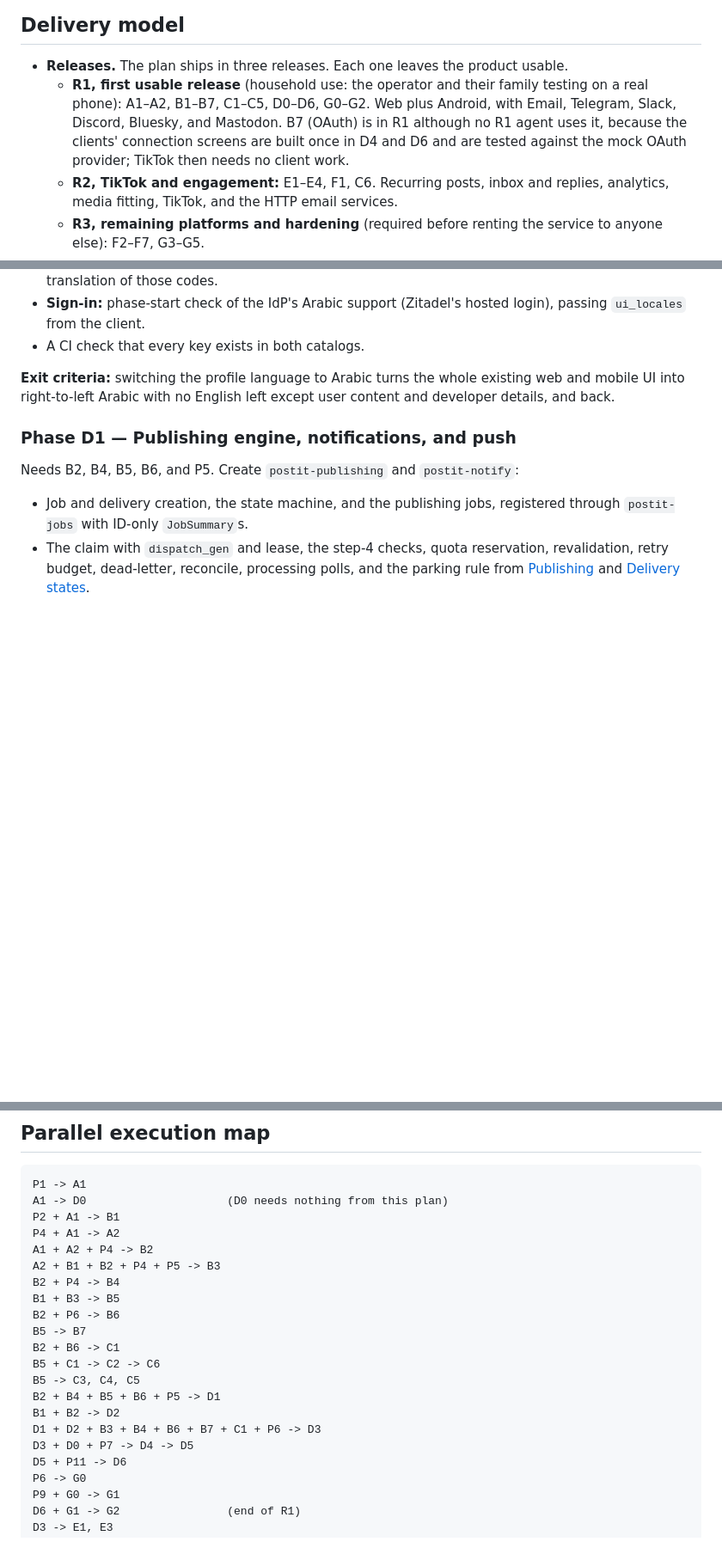
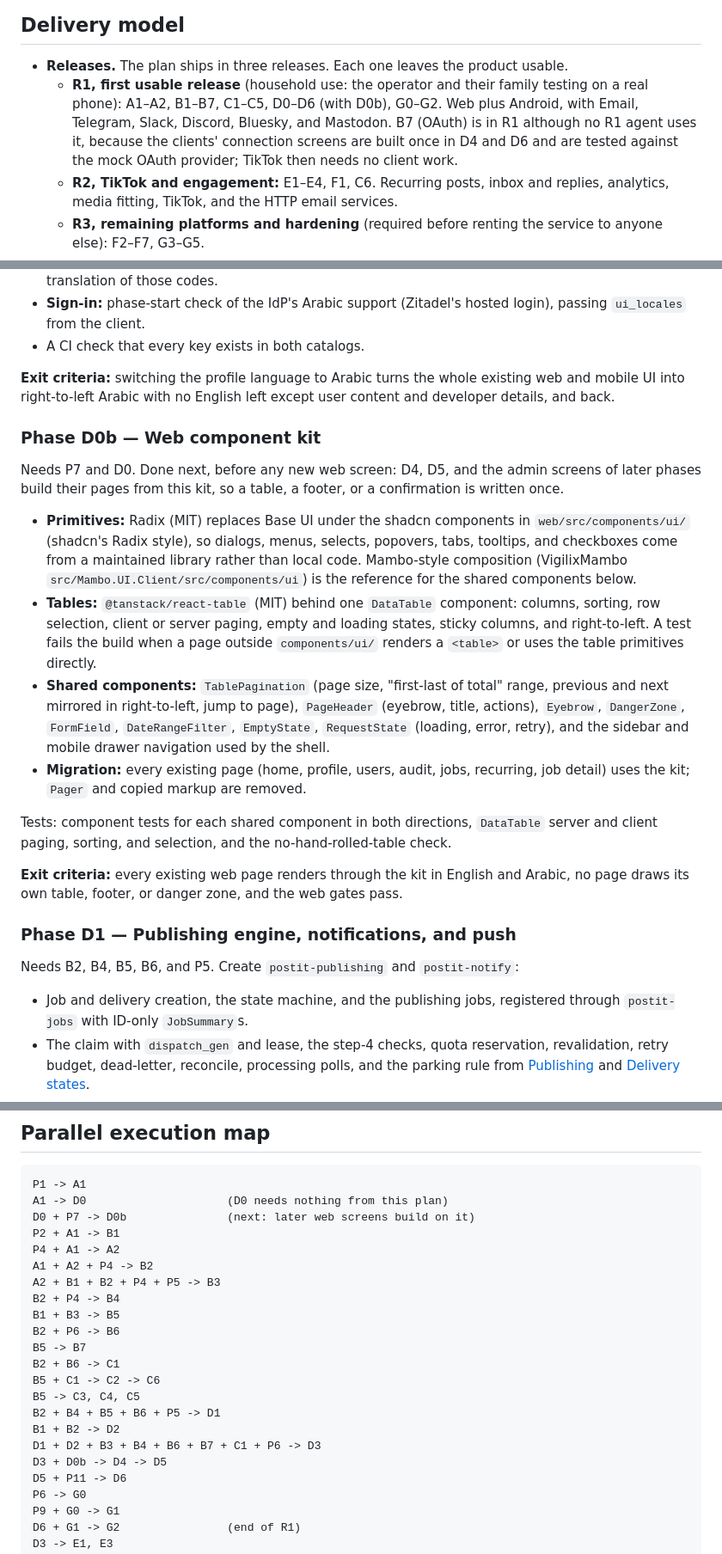
Before and after one commit to asm2025/postit, a Markdown page: !ref/plans/03. publishing roadmap.md, 3 parts joined by grey strips. Shown at 86% size. Drawn GitHub-style; blank space fills up the shorter version.

Commit message:
docs(plan-03): add phase D0b, the web component kit, before D4
Co-Authored-By: Claude Opus 5.5 <noreply@anthropic.com>

````diff
--- a/!ref/plans/03. publishing roadmap.md
+++ b/!ref/plans/03. publishing roadmap.md
@@ -53,7 +53,7 @@ Build order: Email, Telegram, Slack, Discord, Bluesky, Mastodon, **TikTok**, X,
 ## Delivery model
 
 - **Releases.** The plan ships in three releases. Each one leaves the product usable.
-    - **R1, first usable release** (household use: the operator and their family testing on a real phone): A1–A2, B1–B7, C1–C5, D0–D6, G0–G2. Web plus Android, with Email, Telegram, Slack, Discord, Bluesky, and Mastodon. B7 (OAuth) is in R1 although no R1 agent uses it, because the clients' connection screens are built once in D4 and D6 and are tested against the mock OAuth provider; TikTok then needs no client work.
+    - **R1, first usable release** (household use: the operator and their family testing on a real phone): A1–A2, B1–B7, C1–C5, D0–D6 (with D0b), G0–G2. Web plus Android, with Email, Telegram, Slack, Discord, Bluesky, and Mastodon. B7 (OAuth) is in R1 although no R1 agent uses it, because the clients' connection screens are built once in D4 and D6 and are tested against the mock OAuth provider; TikTok then needs no client work.
     - **R2, TikTok and engagement:** E1–E4, F1, C6. Recurring posts, inbox and replies, analytics, media fitting, TikTok, and the HTTP email services.
     - **R3, remaining platforms and hardening** (required before renting the service to anyone else): F2–F7, G3–G5.
 - **Parallel tracks.** Group B runs in parallel after Group A. Agent tracks (C, F) run in parallel once the agent kit (B5) exists. D0 needs nothing from this plan and can start at once.
@@ -676,6 +676,19 @@ Needs nothing from this plan; it updates the plan 02 web and mobile shells and t
 
 **Exit criteria:** switching the profile language to Arabic turns the whole existing web and mobile UI into right-to-left Arabic with no English left except user content and developer details, and back.
 
+### Phase D0b — Web component kit
+
+Needs P7 and D0. Done next, before any new web screen: D4, D5, and the admin screens of later phases build their pages from this kit, so a table, a footer, or a confirmation is written once.
+
+- **Primitives:** Radix (MIT) replaces Base UI under the shadcn components in `web/src/components/ui/` (shadcn's Radix style), so dialogs, menus, selects, popovers, tabs, tooltips, and checkboxes come from a maintained library rather than local code. Mambo-style composition (VigilixMambo `src/Mambo.UI.Client/src/components/ui`) is the reference for the shared components below.
+- **Tables:** `@tanstack/react-table` (MIT) behind one `DataTable` component: columns, sorting, row selection, client or server paging, empty and loading states, sticky columns, and right-to-left. A test fails the build when a page outside `components/ui/` renders a `<table>` or uses the table primitives directly.
+- **Shared components:** `TablePagination` (page size, "first-last of total" range, previous and next mirrored in right-to-left, jump to page), `PageHeader` (eyebrow, title, actions), `Eyebrow`, `DangerZone`, `FormField`, `DateRangeFilter`, `EmptyState`, `RequestState` (loading, error, retry), and the sidebar and mobile drawer navigation used by the shell.
+- **Migration:** every existing page (home, profile, users, audit, jobs, recurring, job detail) uses the kit; `Pager` and copied markup are removed.
+
+Tests: component tests for each shared component in both directions, `DataTable` server and client paging, sorting, and selection, and the no-hand-rolled-table check.
+
+**Exit criteria:** every existing web page renders through the kit in English and Arabic, no page draws its own table, footer, or danger zone, and the web gates pass.
+
 ### Phase D1 — Publishing engine, notifications, and push
 
 Needs B2, B4, B5, B6, and P5. Create `postit-publishing` and `postit-notify`:
@@ -1009,6 +1022,7 @@ Required before the hosted deployment accepts users outside the household.
 ```text
 P1 -> A1
 A1 -> D0                     (D0 needs nothing from this plan)
+D0 + P7 -> D0b               (next: later web screens build on it)
 P2 + A1 -> B1
 P4 + A1 -> A2
 A1 + A2 + P4 -> B2
@@ -1023,7 +1037,7 @@ B5 -> C3, C4, C5
 B2 + B4 + B5 + B6 + P5 -> D1
 B1 + B2 -> D2
 D1 + D2 + B3 + B4 + B6 + B7 + C1 + P6 -> D3
-D3 + D0 + P7 -> D4 -> D5
+D3 + D0b -> D4 -> D5
 D5 + P11 -> D6
 P6 -> G0
 P9 + G0 -> G1
````
Also changed, not shown: other parts of !ref/plans/03. publishing roadmap.md (+1 -1 lines).
